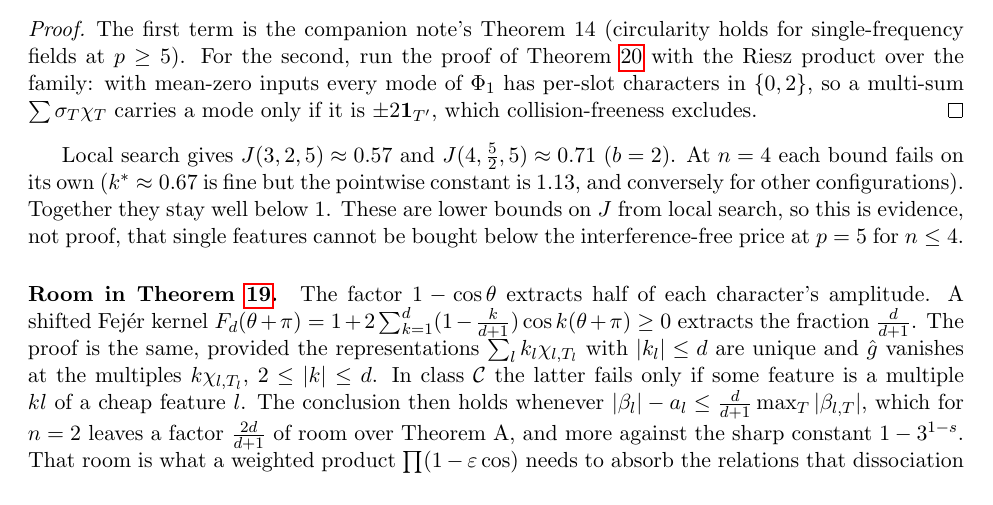
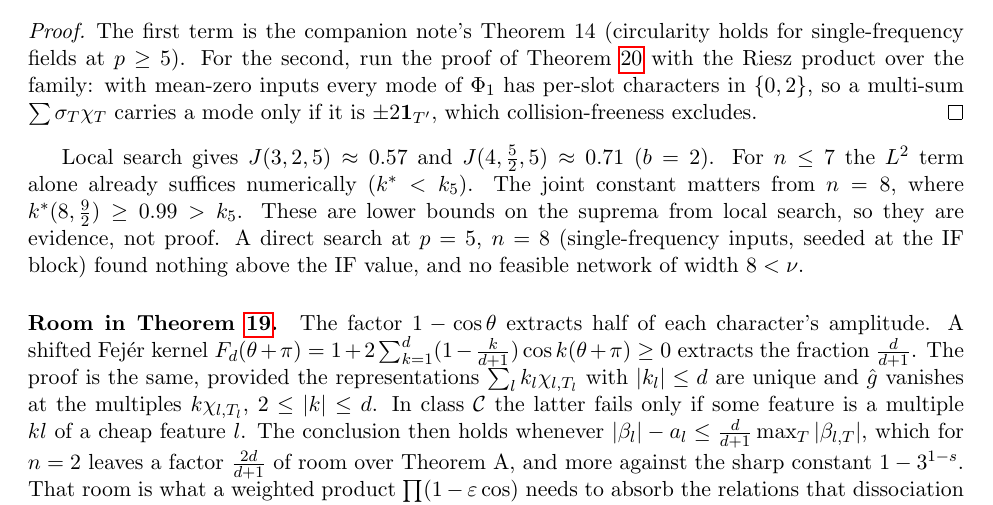
Before and after one commit to UndercoverMathGuy/grok, a LaTeX paper (heracles/conjecture20/mechanism_note.tex): part of page 13 of 17, cut so that both start at the same text. Compiled offline with pdfLaTeX.

Commit message:
mechanism note: fix joint-bound remark
Co-Authored-By: Claude Opus 5.5 <noreply@anthropic.com>
Claude-Session: https://claude.ai/code/session_013pbPZZ8GxBY6NaPqcBMS8R

```diff
--- a/heracles/conjecture20/mechanism_note.tex
+++ b/heracles/conjecture20/mechanism_note.tex
@@ -597,10 +597,10 @@ The first term is the companion note's Theorem 14 (circularity holds for single-
 proof of Theorem~\ref{thm:q1n2} with the Riesz product over the family: with mean-zero inputs every mode of $\Phi_1$ has per-slot
 characters in $\{0,2\}$, so a multi-sum $\sum\sigma_T\chi_T$ carries a mode only if it is $\pm2\mathbf 1_{T'}$, which collision-freeness excludes.
 \end{proof}
-Local search gives $J(3,2,5)\approx0.57$ and $J(4,\frac52,5)\approx0.71$ ($b=2$).  At $n=4$ each bound fails on its own
-($k^*\approx0.67$ is fine but the pointwise constant is $1.13$, and conversely for other configurations).  Together they stay well below
-$1$.  These are lower bounds on $J$ from local search, so this is evidence, not proof, that single features cannot be bought below
-the interference-free price at $p=5$ for $n\le4$.
+Local search gives $J(3,2,5)\approx0.57$ and $J(4,\frac52,5)\approx0.71$ ($b=2$).  For $n\le7$ the $L^2$ term alone already suffices numerically
+($k^*<k_5$).  The joint constant matters from $n=8$, where $k^*(8,\frac92)\ge0.99>k_5$.  These are lower bounds on the suprema from local
+search, so they are evidence, not proof.  A direct search at $p=5$, $n=8$ (single-frequency inputs, seeded at the IF block) found nothing
+above the IF value, and no feasible network of width $8<\nu$.
 
 \paragraph{Room in Theorem~\ref{thm:riesz}.}  The factor $1-\cos\theta$ extracts half of each character's amplitude.
 A shifted Fej\'er kernel $F_d(\theta+\pi)=1+2\sum_{k=1}^d(1-\frac k{d+1})\cos k(\theta+\pi)\ge0$ extracts the fraction
```
Also changed, not shown: heracles/conjecture20/mechanism_note.pdf.
